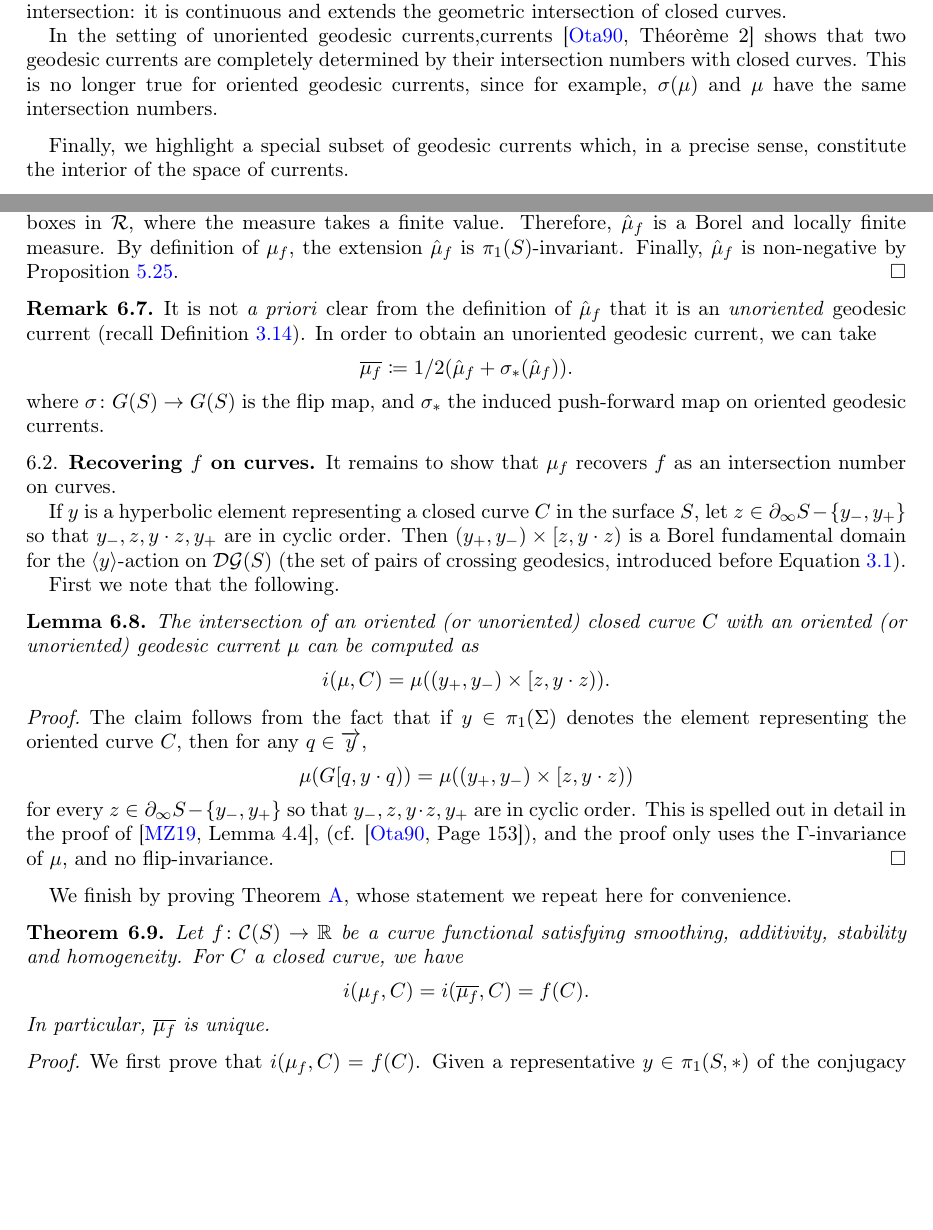
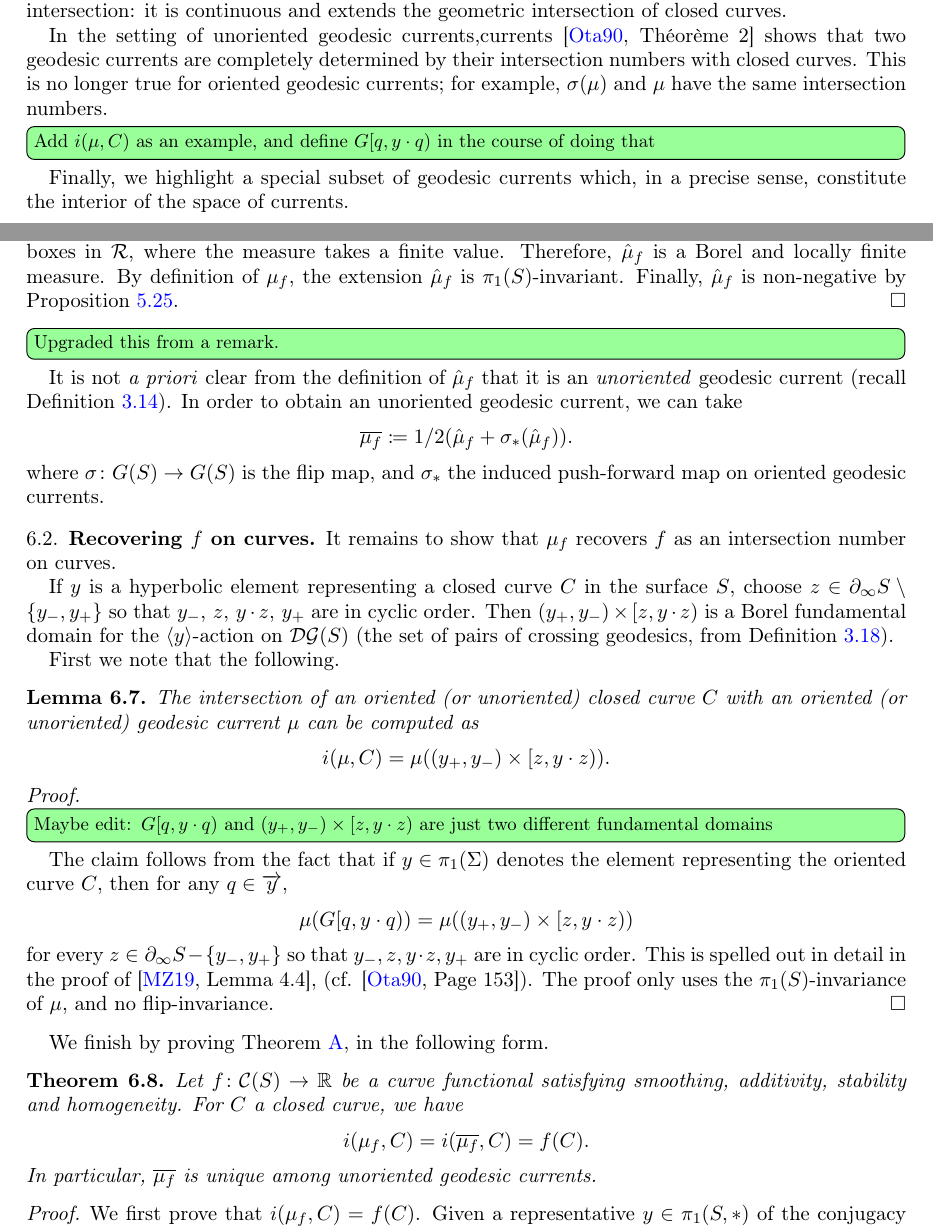
Before and after one commit to dpthurst/Currents-and-intersections, a LaTeX paper (Intersections.tex, which reads background.tex, construct-current.tex): two parts of pages 17 and 45 of 77, joined at a grey line, cut so that both start at the same text, the shorter picture padded with empty space. Compiled offline with pdfLaTeX.

Commit message:
Small edits

```diff
--- a/background.tex
+++ b/background.tex
@@ -228,9 +228,13 @@ Bonahon defined the same intersection number in the context of unoriented geodes
 It enjoys all the other properties of Bonahon's intersection: it is continuous and extends the geometric intersection of closed curves.
 
 In the setting of unoriented geodesic currents,currents~\cite[Th\'eor\`eme~2]{Otal90:SpectreMarqueNegative} shows that two geodesic currents are completely determined by their intersection numbers with closed curves.
-This is no longer true for oriented geodesic currents, since for example, $\sigma(\mu)$ and $\mu$ have the same intersection numbers.
+This is no longer true for oriented geodesic currents; for example,
+$\sigma(\mu)$ and $\mu$ have the same intersection numbers.
 \label{def:intersection_currents}
 \end{definition}
+
+\DPTtodo[inline]{Add $i(\mu,C)$ as an example, and define $G[q,y\cdot
+  q)$ in the course of doing that}
 
 Finally, we highlight a special subset of geodesic currents which, in a precise sense, constitute the interior of the space of currents.
 
--- a/construct-current.tex
+++ b/construct-current.tex
@@ -285,7 +285,8 @@ $\pi_1(S)$-invariant. Finally, $\hat\mu_f$ is non-negative by
 Proposition~\ref{prop:box-positive}.
 \end{proof}
 
-\begin{remark}
+\DPTtodo[inline]{Upgraded this from a remark.}
+%\begin{remark}
 It is not \emph{a priori} clear from the definition of $\hat\mu_f$ that it is an
 \emph{unoriented} geodesic current (recall
 Definition~\ref{def:currents}).
@@ -295,7 +296,7 @@ In order to obtain an unoriented geodesic current, we can take
 \]
 where $\sigma \colon G(S) \to G(S)$ is the flip map, and $\sigma_*$
 the induced push-forward map on oriented geodesic currents.
-\end{remark}
+%\end{remark}
 
 \subsection{
 Recovering \texorpdfstring{$f$}{f} on curves}
@@ -304,12 +305,13 @@ Recovering \texorpdfstring{$f$}{f} on curves}
 It remains to show that $\mu_f$ recovers $f$ as an intersection number on curves.
 
 If $y$ is a hyperbolic element representing a closed curve
-$C$ in the surface $S$, let
-$z \in \partial_{\infty} S - \{ y_-, y_+\}$ so that
-$y_-, z, y \cdot z, y_+$ are in cyclic order.
+$C$ in the surface $S$, choose
+$z \in \partial_{\infty} S \setminus \{ y_-, y_+\}$ so that
+$y_-,\, z,\, y \cdot z,\, y_+$ are in cyclic order.
 Then
 $(y_+,y_-) \times [z,y \cdot z)$ is a Borel fundamental domain for the
-$\langle y \rangle$-action on $\DG(S)$ (the set of pairs of crossing geodesics, introduced before Equation~\ref{eq:intersection}).
+$\langle y \rangle$-action on $\DG(S)$ (the set of pairs of crossing
+geodesics, from Definition~\ref{def:intersection_currents}).
 
 First we note that the following.
 
@@ -320,6 +322,8 @@ i(\mu, C) = \mu((y_+,y_-) \times [z,y \cdot z)).
 \]
 \end{lemma}
 \begin{proof}
+  \DPTtodo[inline]{Maybe edit: $G[q,y\cdot q)$ and $(y_+,y_-)
+    \times [z,y\cdot z)$ are just two different fundamental domains}
 The claim follows from the fact that if $y \in \pi_1(\Sigma)$ denotes the element representing the oriented curve $C$, then for any $q \in \ora{y}$,
 \[
 \mu(G[q, y \cdot q))= \mu((y_+,y_-) \times [z,y \cdot z))
@@ -327,7 +331,10 @@ The claim follows from the fact that if $y \in \pi_1(\Sigma)$ denotes the elemen
 for every $z \in \partial_{\infty} S - \{ y_-, y_+\}$ so that
 $y_-, z, y \cdot z, y_+$ are in cyclic order.
 This is
-spelled out in detail in the proof of~\cite[Lemma~4.4]{MZ19:PositivelyRatioed}, (cf. \cite[Page~153]{Otal90:SpectreMarqueNegative}), and the proof only uses the $\Gamma$-invariance of $\mu$, and no flip-invariance.
+spelled out in detail in the proof
+of~\cite[Lemma~4.4]{MZ19:PositivelyRatioed}, (cf.
+\cite[Page~153]{Otal90:SpectreMarqueNegative}). The proof only uses
+the $\pi_1(S)$-invariance of $\mu$, and no flip-invariance.
 \end{proof}
 
 \begin{figure}
@@ -338,7 +345,8 @@ spelled out in detail in the proof of~\cite[Lemma~4.4]{MZ19:PositivelyRatioed},
 }
 \end{figure}
 
-We finish by proving Theorem~\ref{thm:intersect}, whose statement we repeat here for convenience.
+We finish by proving Theorem~\ref{thm:intersect}, in the following
+form.
 
 \begin{theorem}
 Let $f \colon \Curves(S) \to \mathbb{R}$ be a curve functional satisfying smoothing, additivity, stability and homogeneity.
@@ -346,7 +354,7 @@ For $C$ a closed curve, we have
 \[
 i(\mu_f,C)=i(\overline{\mu_f},C)=f(C).
 \]
-In particular, $\overline{\mu_f}$ is unique.
+In particular, $\overline{\mu_f}$ is unique among unoriented geodesic currents.
 \label{prop:recoverintersection}
 \end{theorem}
 \begin{proof}
```
Also changed, not shown: construct-current.tex (10 more changed lines).
